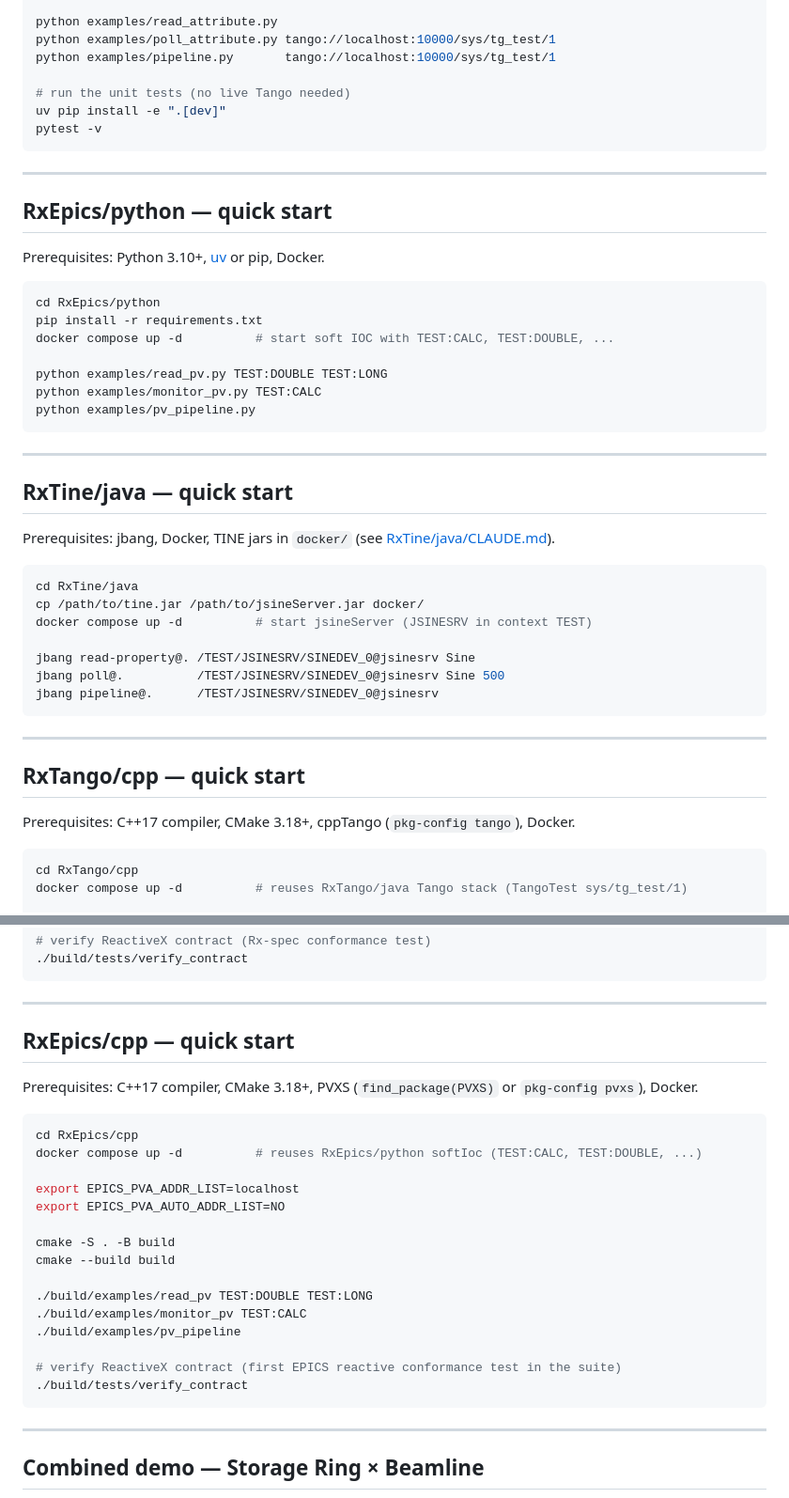
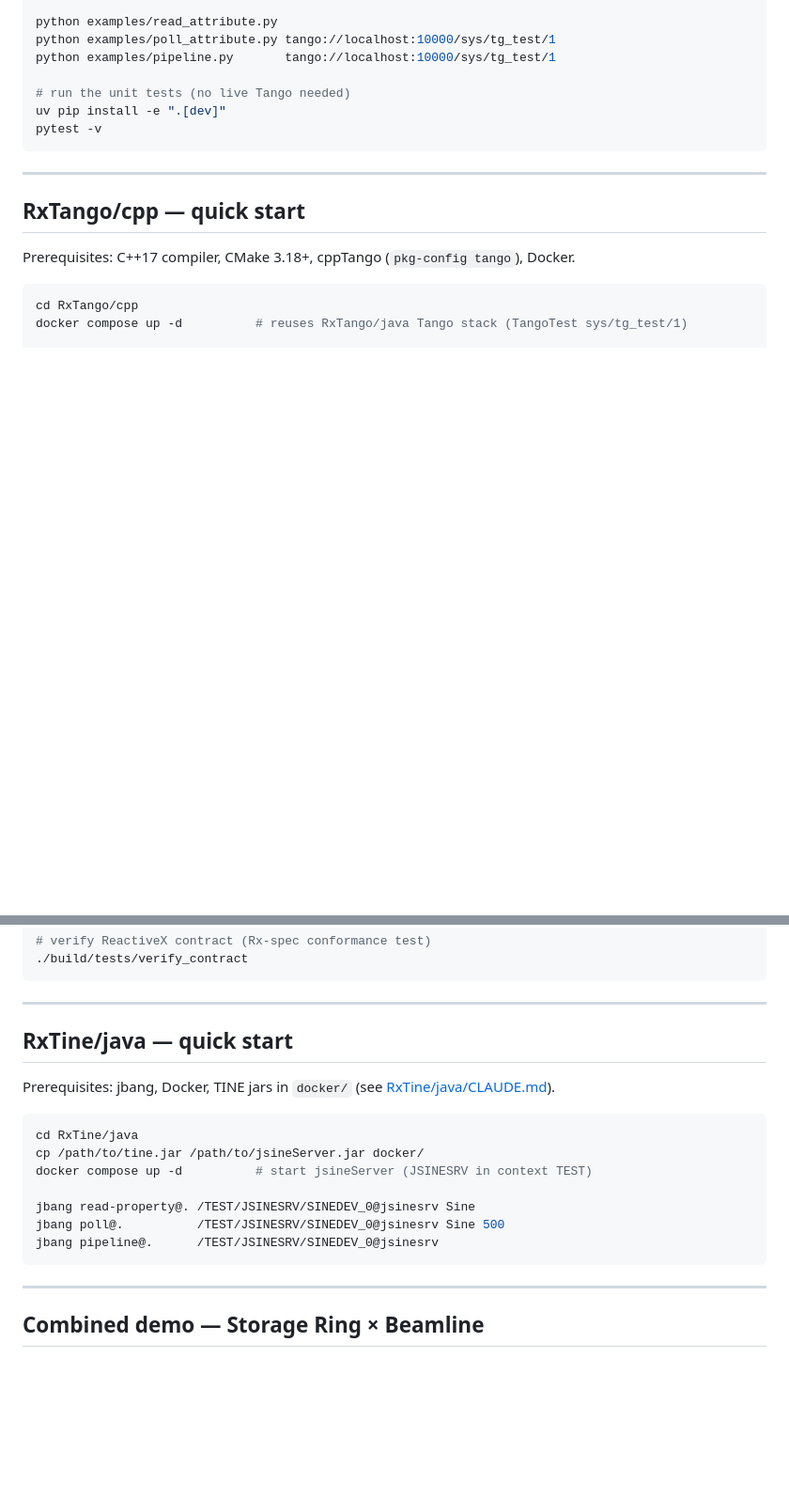
Before and after one commit to scientific-software-hub/rx-controls-suite, a Markdown page: README.md, 2 parts joined by grey strips. Shown at 94% size. Drawn GitHub-style; blank space fills up the shorter version.

````diff
--- a/README.md
+++ b/README.md
@@ -138,38 +199,6 @@ pytest -v
 
 ---
 
-## RxEpics/python — quick start
-
-Prerequisites: Python 3.10+, [uv](https://docs.astral.sh/uv/) or pip, Docker.
-
-```shell
-cd RxEpics/python
-pip install -r requirements.txt
-docker compose up -d          # start soft IOC with TEST:CALC, TEST:DOUBLE, ...
-
-python examples/read_pv.py TEST:DOUBLE TEST:LONG
-python examples/monitor_pv.py TEST:CALC
-python examples/pv_pipeline.py
-```
-
----
-
-## RxTine/java — quick start
-
-Prerequisites: jbang, Docker, TINE jars in `docker/` (see [RxTine/java/CLAUDE.md](RxTine/java/CLAUDE.md)).
-
-```shell
-cd RxTine/java
-cp /path/to/tine.jar /path/to/jsineServer.jar docker/
-docker compose up -d          # start jsineServer (JSINESRV in context TEST)
-
-jbang read-property@. /TEST/JSINESRV/SINEDEV_0@jsinesrv Sine
-jbang poll@.          /TEST/JSINESRV/SINEDEV_0@jsinesrv Sine 500
-jbang pipeline@.      /TEST/JSINESRV/SINEDEV_0@jsinesrv
-```
-
----
-
 ## RxTango/cpp — quick start
 
 Prerequisites: C++17 compiler, CMake 3.18+, cppTango (`pkg-config tango`), Docker.
@@ -191,26 +220,18 @@ cmake --build build
 
 ---
 
-## RxEpics/cpp — quick start
+## RxTine/java — quick start
 
-Prerequisites: C++17 compiler, CMake 3.18+, PVXS (`find_package(PVXS)` or `pkg-config pvxs`), Docker.
+Prerequisites: jbang, Docker, TINE jars in `docker/` (see [RxTine/java/CLAUDE.md](RxTine/java/CLAUDE.md)).
 
 ```shell
-cd RxEpics/cpp
-docker compose up -d          # reuses RxEpics/python softIoc (TEST:CALC, TEST:DOUBLE, ...)
+cd RxTine/java
+cp /path/to/tine.jar /path/to/jsineServer.jar docker/
+docker compose up -d          # start jsineServer (JSINESRV in context TEST)
 
-export EPICS_PVA_ADDR_LIST=localhost
-export EPICS_PVA_AUTO_ADDR_LIST=NO
-
-cmake -S . -B build
-cmake --build build
-
-./build/examples/read_pv TEST:DOUBLE TEST:LONG
-./build/examples/monitor_pv TEST:CALC
-./build/examples/pv_pipeline
-
-# verify ReactiveX contract (first EPICS reactive conformance test in the suite)
-./build/tests/verify_contract
+jbang read-property@. /TEST/JSINESRV/SINEDEV_0@jsinesrv Sine
+jbang poll@.          /TEST/JSINESRV/SINEDEV_0@jsinesrv Sine 500
+jbang pipeline@.      /TEST/JSINESRV/SINEDEV_0@jsinesrv
 ```
 
 ---
````
Also changed, not shown: other parts of README.md (+103 -39 lines).
